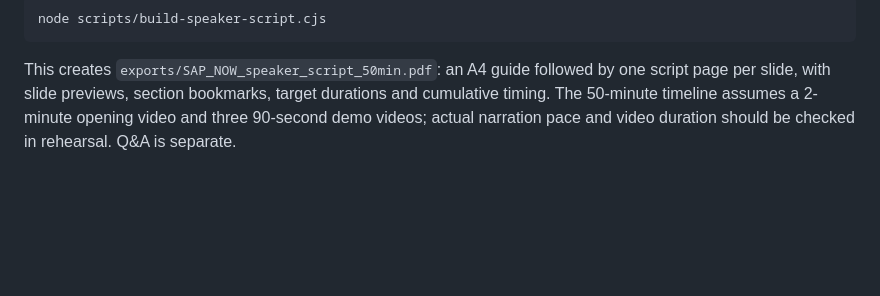
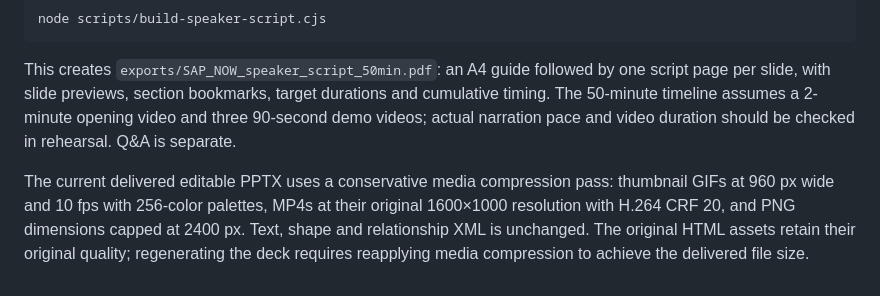
Before and after one commit to KyoungsupShin/sap_now, a Markdown page: scripts/README.md, the part around the change. GitHub-like rendering; blank space fills up the shorter version.

Commit message:
Reduce PowerPoint media size with conservative compression

````diff
--- a/scripts/README.md
+++ b/scripts/README.md
@@ -57,3 +57,5 @@ node scripts/build-speaker-script.cjs
 ```
 
 This creates `exports/SAP_NOW_speaker_script_50min.pdf`: an A4 guide followed by one script page per slide, with slide previews, section bookmarks, target durations and cumulative timing. The 50-minute timeline assumes a 2-minute opening video and three 90-second demo videos; actual narration pace and video duration should be checked in rehearsal. Q&A is separate.
+
+The current delivered editable PPTX uses a conservative media compression pass: thumbnail GIFs at 960 px wide and 10 fps with 256-color palettes, MP4s at their original 1600×1000 resolution with H.264 CRF 20, and PNG dimensions capped at 2400 px. Text, shape and relationship XML is unchanged. The original HTML assets retain their original quality; regenerating the deck requires reapplying media compression to achieve the delivered file size.
````
